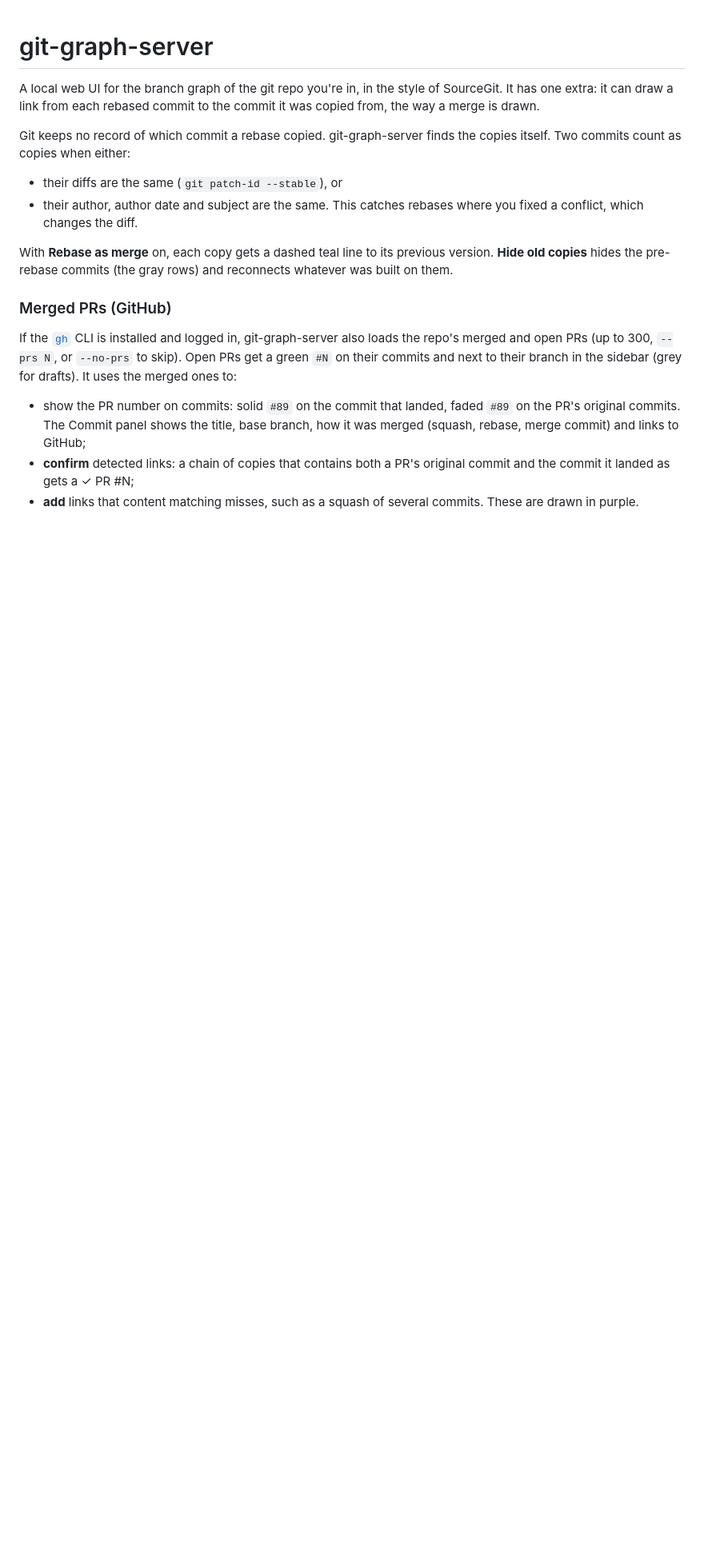
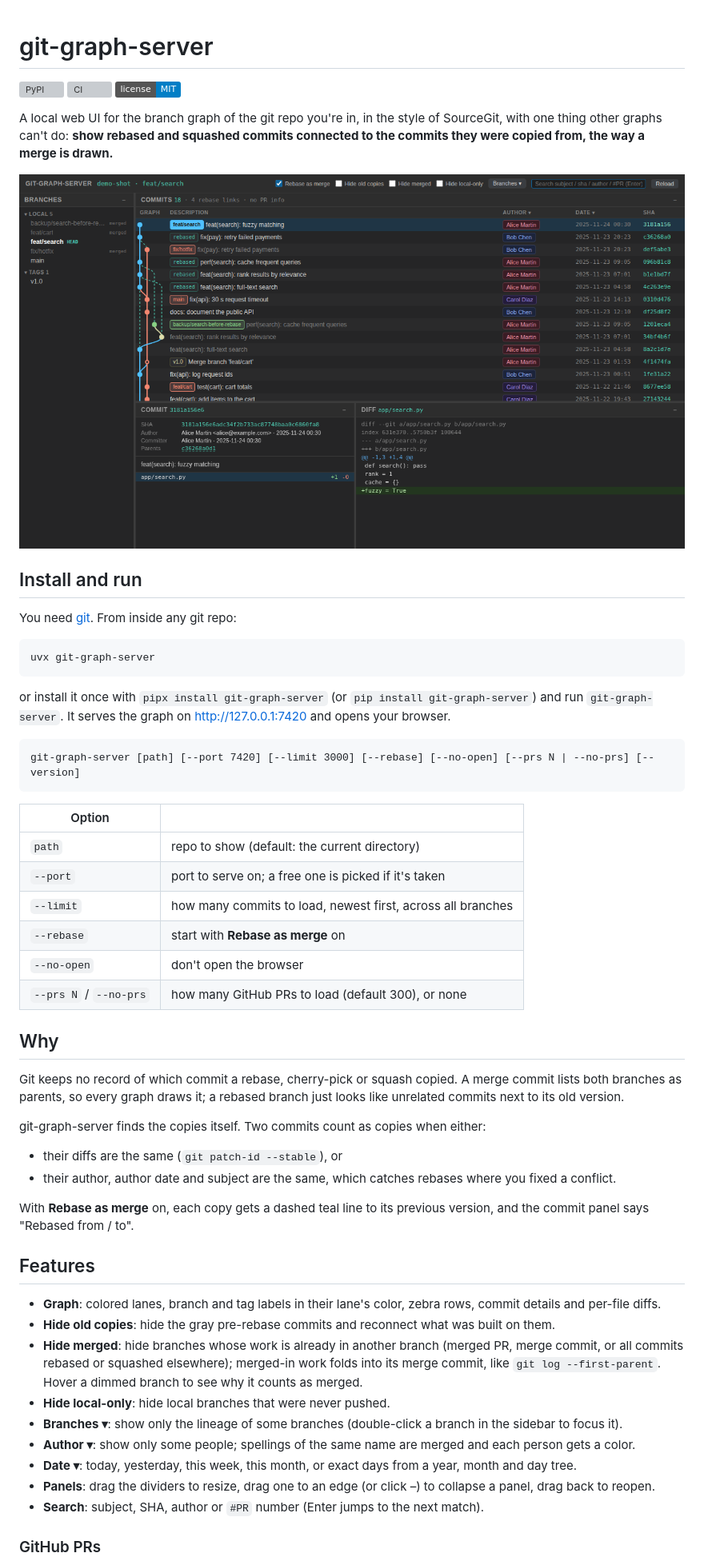
Before and after one commit to Wadjinny/git-graph-server, a Markdown page: README.md, the part around one of its changes. Shown at 80% size. Drawn GitHub-style; pictures changed too: docs/screenshot.png (added); badges without logos; blank space fills up the shorter version; grey boxes are pictures that could not be loaded.

````diff
--- a/README.md
+++ b/README.md
@@ -1,19 +1,58 @@
 # git-graph-server
 
-A local web UI for the branch graph of the git repo you're in, in the style of SourceGit. It has one extra: it can draw a link from each rebased commit to the commit it was copied from, the way a merge is drawn.
+[![PyPI](https://img.shields.io/pypi/v/git-graph-server)](https://pypi.org/project/git-graph-server/)
+[![CI](https://github.com/Wadjinny/git-graph-server/actions/workflows/ci.yml/badge.svg)](https://github.com/Wadjinny/git-graph-server/actions/workflows/ci.yml)
+[![License: MIT](https://img.shields.io/badge/license-MIT-blue)](https://github.com/Wadjinny/git-graph-server/blob/main/LICENSE)
 
-Git keeps no record of which commit a rebase copied. git-graph-server finds the copies itself. Two commits count as copies when either:
+A local web UI for the branch graph of the git repo you're in, in the style of SourceGit, with one thing other graphs can't do: **show rebased and squashed commits connected to the commits they were copied from, the way a merge is drawn.**
+
+![git-graph-server: branch graph with rebased commits linked to their originals](https://raw.githubusercontent.com/Wadjinny/git-graph-server/main/docs/screenshot.png)
+
+## Install and run
+
+You need [git](https://git-scm.com/). From inside any git repo:
+
+```bash
+uvx git-graph-server
+```
+
+or install it once with `pipx install git-graph-server` (or `pip install git-graph-server`) and run `git-graph-server`. It serves the graph on http://127.0.0.1:7420 and opens your browser.
+
+```
+git-graph-server [path] [--port 7420] [--limit 3000] [--rebase] [--no-open] [--prs N | --no-prs] [--version]
+```
+
+| Option | |
+|---|---|
+| `path` | repo to show (default: the current directory) |
+| `--port` | port to serve on; a free one is picked if it's taken |
+| `--limit` | how many commits to load, newest first, across all branches |
+| `--rebase` | start with **Rebase as merge** on |
+| `--no-open` | don't open the browser |
+| `--prs N` / `--no-prs` | how many GitHub PRs to load (default 300), or none |
+
+## Why
+
+Git keeps no record of which commit a rebase, cherry-pick or squash copied. A merge commit lists both branches as parents, so every graph draws it; a rebased branch just looks like unrelated commits next to its old version.
+
+git-graph-server finds the copies itself. Two commits count as copies when either:
 
 - their diffs are the same (`git patch-id --stable`), or
-- their author, author date and subject are the same. This catches rebases where you fixed a conflict, which changes the diff.
+- their author, author date and subject are the same, which catches rebases where you fixed a conflict.
 
-With **Rebase as merge** on, each copy gets a dashed teal line to its previous version. **Hide old copies** hides the pre-rebase commits (the gray rows) and reconnects whatever was built on them.
+With **Rebase as merge** on, each copy gets a dashed teal line to its previous version, and the commit panel says "Rebased from / to".
 
-### Merged PRs (GitHub)
+## Features
 
-If the [`gh`](https://cli.github.com/) CLI is installed and logged in, git-graph-server also loads the repo's merged and open PRs (up to 300, `--prs N`, or `--no-prs` to skip). Open PRs get a green `#N` on their commits and next to their branch in the sidebar (grey for drafts). It uses the merged ones to:
+- **Graph**: colored lanes, branch and tag labels in their lane's color, zebra rows, commit details and per-file diffs.
+- **Hide old copies**: hide the gray pre-rebase commits and reconnect what was built on them.
+- **Hide merged**: hide branches whose work is already in another branch (merged PR, merge commit, or all commits rebased or squashed elsewhere); merged-in work folds into its merge commit, like `git log --first-parent`. Hover a dimmed branch to see why it counts as merged.
+- **Hide local-only**: hide local branches that were never pushed.
+- **Branches ▾**: show only the lineage of some branches (double-click a branch in the sidebar to focus it).
+- **Author ▾**: show only some people; spellings of the same name are merged and each person gets a color.
+- **Date ▾**: today, yesterday, this week, this month, or exact days from a year, month and day tree.
+- **Panels**: drag the dividers to resize, drag one to an edge (or click –) to collapse a panel, drag back to reopen.
+- **Search**: subject, SHA, author or `#PR` number (Enter jumps to the next match).
 
-- show the PR number on commits: solid `#89` on the commit that landed, faded `#89` on the PR's original commits. The Commit panel shows the title, base branch, how it was merged (squash, rebase, merge commit) and links to GitHub;
-- **confirm** detected links: a chain of copies that contains both a PR's original commit and the commit it landed as gets a ✓ PR #N;
-- **add** links that content matching misses, such as a squash of several commits. These are drawn in purple.
+### GitHub PRs
 
````
Also changed, not shown: other parts of README.md (+23 -18 lines), CHANGELOG.md (added, +11 -0 lines), 10 other files.
